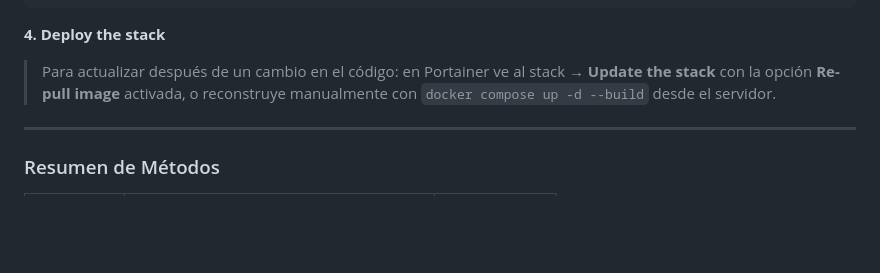
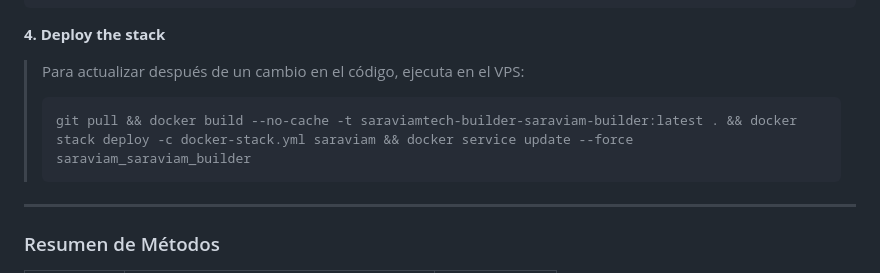
Before and after one commit to juanelot/saraviamtech-builder, a Markdown page: README.md, the part around the change. Drawn GitHub-style; blank space fills up the shorter version.

Commit message:
docs: documentar comando real de deploy en VPS (Docker Swarm)
Co-Authored-By: Claude Sonnet 4.6 <noreply@anthropic.com>

````diff
--- a/README.md
+++ b/README.md
@@ -423,7 +423,10 @@ NODE_ENV=production
 
 **4. Deploy the stack**
 
-> Para actualizar después de un cambio en el código: en Portainer ve al stack → **Update the stack** con la opción **Re-pull image** activada, o reconstruye manualmente con `docker compose up -d --build` desde el servidor.
+> Para actualizar después de un cambio en el código, ejecuta en el VPS:
+> ```bash
+> git pull && docker build --no-cache -t saraviamtech-builder-saraviam-builder:latest . && docker stack deploy -c docker-stack.yml saraviam && docker service update --force saraviam_saraviam_builder
+> ```
 
 ---
 
````
